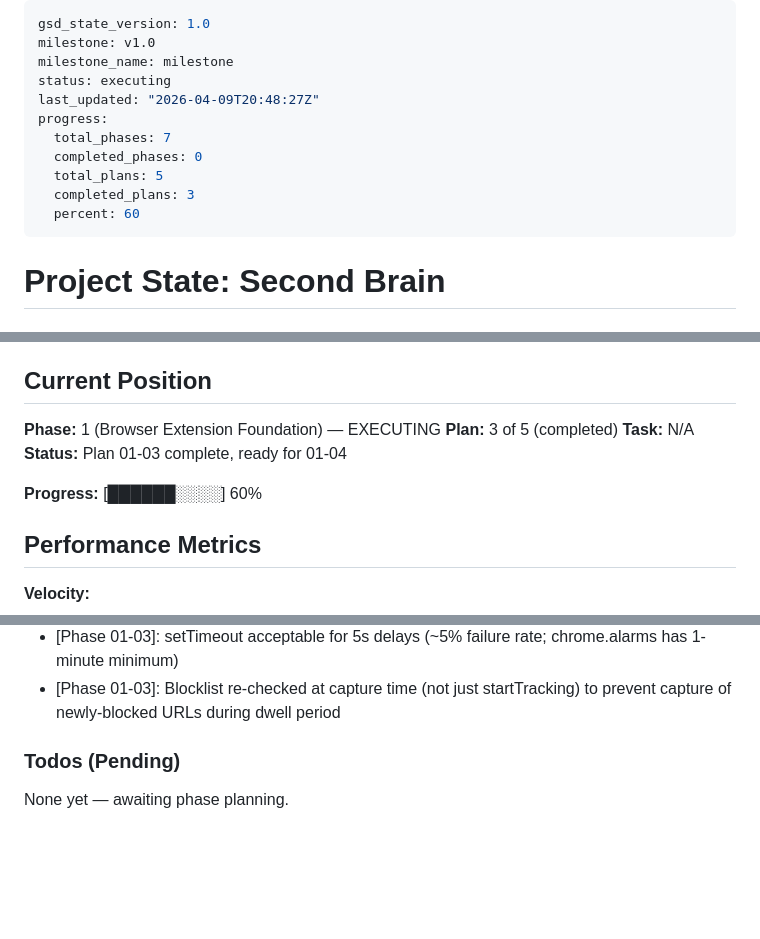
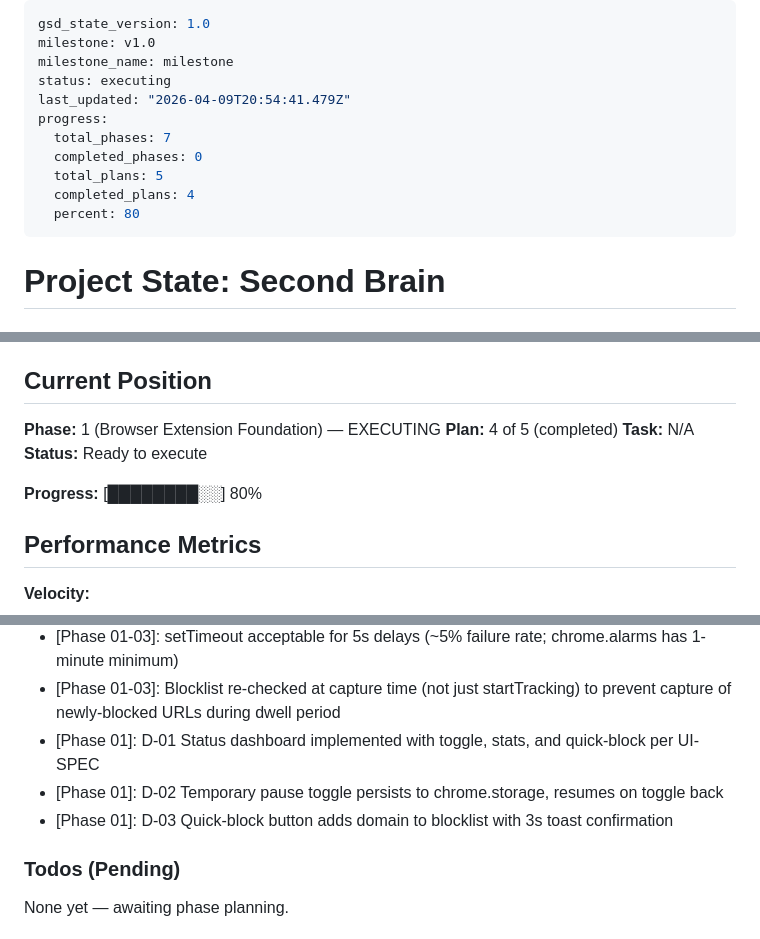
Before and after one commit to LEARNableLabs/second-brain, a Markdown page: .planning/STATE.md, 3 parts joined by grey strips. GitHub-like rendering; blank space fills up the shorter version.

Commit message:
docs(01-04): complete popup UI plan
- Created 01-04-SUMMARY.md documenting popup implementation
- Updated STATE.md with plan progress (4/5 complete, 80%)
- Added decisions D-01, D-02, D-03 to STATE.md
- Updated ROADMAP.md plan progress for Phase 1
- 2 tasks completed, 8 tests added, 126s duration

```diff
--- a/.planning/STATE.md
+++ b/.planning/STATE.md
@@ -3,13 +3,13 @@ gsd_state_version: 1.0
 milestone: v1.0
 milestone_name: milestone
 status: executing
-last_updated: "2026-04-09T20:48:27Z"
+last_updated: "2026-04-09T20:54:41.479Z"
 progress:
   total_phases: 7
   completed_phases: 0
   total_plans: 5
-  completed_plans: 3
-  percent: 60
+  completed_plans: 4
+  percent: 80
 ---
 
 # Project State: Second Brain
@@ -25,11 +25,11 @@ progress:
 ## Current Position
 
 **Phase:** 1 (Browser Extension Foundation) — EXECUTING
-**Plan:** 3 of 5 (completed)
+**Plan:** 4 of 5 (completed)
 **Task:** N/A
-**Status:** Plan 01-03 complete, ready for 01-04
+**Status:** Ready to execute
 
-**Progress:** [██████░░░░] 60%
+**Progress:** [████████░░] 80%
 
 ## Performance Metrics
 
@@ -68,6 +68,9 @@ progress:
 - [Phase 01-03]: D-13 implemented as focused-tab-only tracking (handleTabActivated catches background tabs on focus)
 - [Phase 01-03]: setTimeout acceptable for 5s delays (~5% failure rate; chrome.alarms has 1-minute minimum)
 - [Phase 01-03]: Blocklist re-checked at capture time (not just startTracking) to prevent capture of newly-blocked URLs during dwell period
+- [Phase 01]: D-01 Status dashboard implemented with toggle, stats, and quick-block per UI-SPEC
+- [Phase 01]: D-02 Temporary pause toggle persists to chrome.storage, resumes on toggle back
+- [Phase 01]: D-03 Quick-block button adds domain to blocklist with 3s toast confirmation
 
 ### Todos (Pending)
 
```
Also changed, not shown: other parts of .planning/STATE.md (+1 -0 lines), .planning/ROADMAP.md (+2 -2 lines), 1 other file.
